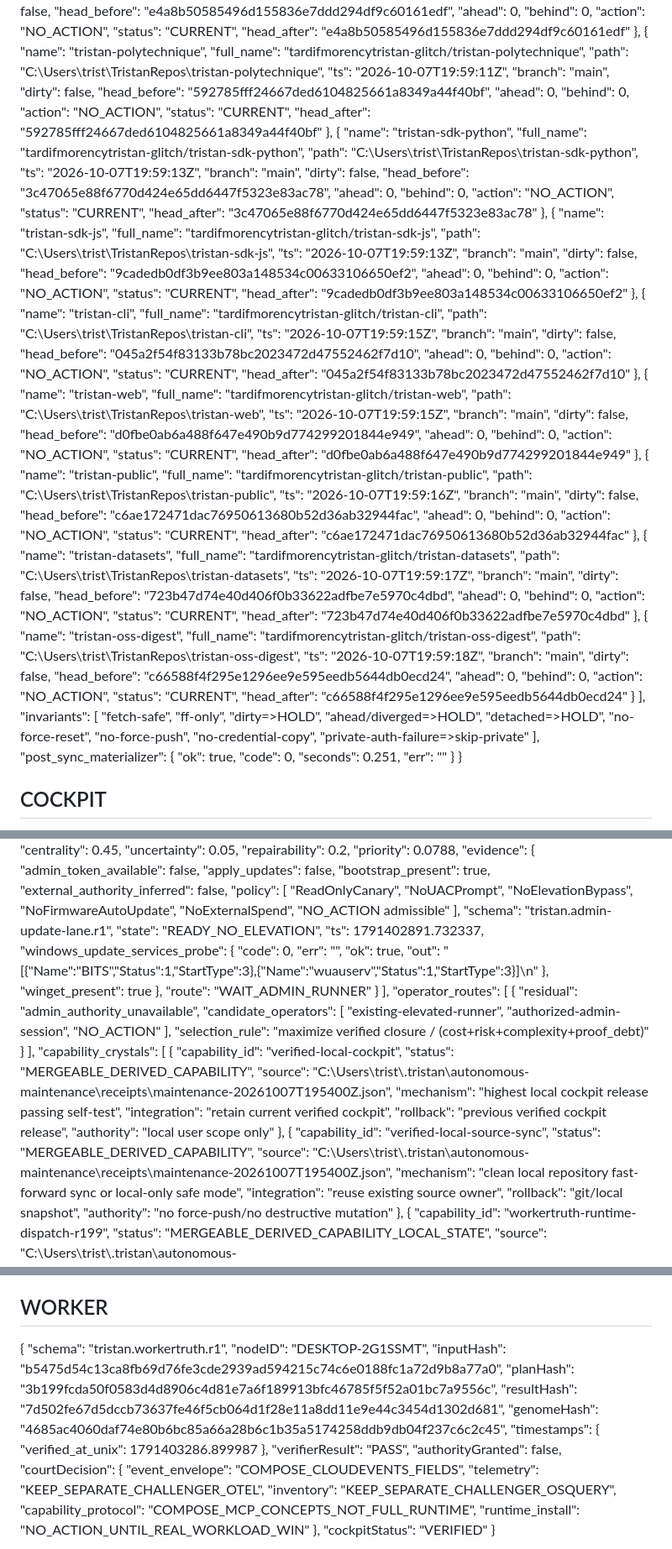
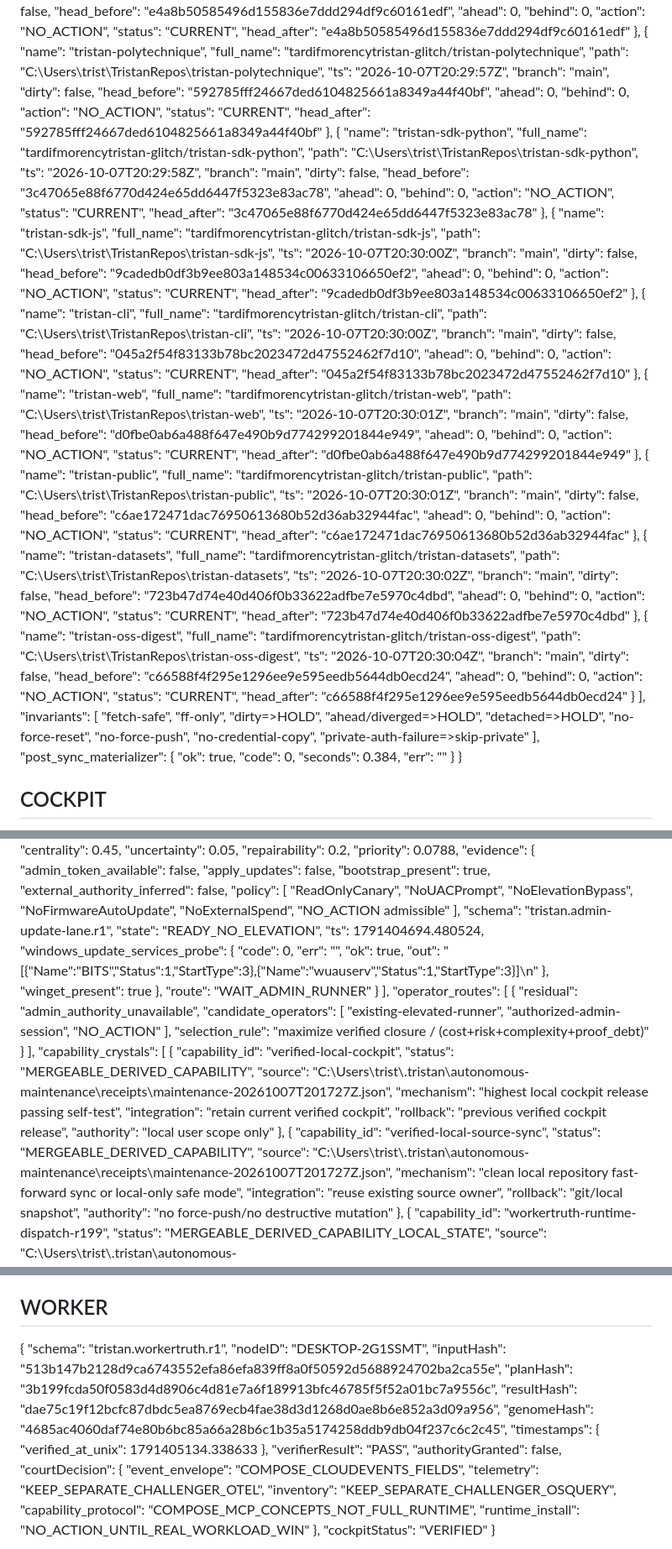
Before and after one commit to tardifmorencytristan-glitch/Tristan, a Markdown page: reports/mutable/OPERATING_STATE.md, 3 parts joined by grey strips. Shown at 84% size. Drawn GitHub-style.

```diff
--- a/reports/mutable/OPERATING_STATE.md
+++ b/reports/mutable/OPERATING_STATE.md
@@ -554,7 +554,7 @@ Generated: 2026-10-07 16:02:45
       "name": "tristan-polytechnique",
       "full_name": "tardifmorencytristan-glitch/tristan-polytechnique",
       "path": "C:\\Users\\trist\\TristanRepos\\tristan-polytechnique",
-      "ts": "2026-10-07T19:59:11Z",
+      "ts": "2026-10-07T20:29:57Z",
       "branch": "main",
       "dirty": false,
       "head_before": "592785fff24667ded6104825661a8349a44f40bf",
@@ -568,7 +568,7 @@ Generated: 2026-10-07 16:02:45
       "name": "tristan-sdk-python",
       "full_name": "tardifmorencytristan-glitch/tristan-sdk-python",
       "path": "C:\\Users\\trist\\TristanRepos\\tristan-sdk-python",
-      "ts": "2026-10-07T19:59:13Z",
+      "ts": "2026-10-07T20:29:58Z",
       "branch": "main",
       "dirty": false,
       "head_before": "3c47065e88f6770d424e65dd6447f5323e83ac78",
@@ -582,7 +582,7 @@ Generated: 2026-10-07 16:02:45
       "name": "tristan-sdk-js",
       "full_name": "tardifmorencytristan-glitch/tristan-sdk-js",
       "path": "C:\\Users\\trist\\TristanRepos\\tristan-sdk-js",
-      "ts": "2026-10-07T19:59:13Z",
+      "ts": "2026-10-07T20:30:00Z",
       "branch": "main",
       "dirty": false,
       "head_before": "9cadedb0df3b9ee803a148534c00633106650ef2",
@@ -596,7 +596,7 @@ Generated: 2026-10-07 16:02:45
       "name": "tristan-cli",
       "full_name": "tardifmorencytristan-glitch/tristan-cli",
       "path": "C:\\Users\\trist\\TristanRepos\\tristan-cli",
-      "ts": "2026-10-07T19:59:15Z",
+      "ts": "2026-10-07T20:30:00Z",
       "branch": "main",
       "dirty": false,
       "head_before": "045a2f54f83133b78bc2023472d47552462f7d10",
@@ -610,7 +610,7 @@ Generated: 2026-10-07 16:02:45
       "name": "tristan-web",
       "full_name": "tardifmorencytristan-glitch/tristan-web",
       "path": "C:\\Users\\trist\\TristanRepos\\tristan-web",
-      "ts": "2026-10-07T19:59:15Z",
+      "ts": "2026-10-07T20:30:01Z",
       "branch": "main",
       "dirty": false,
       "head_before": "d0fbe0ab6a488f647e490b9d774299201844e949",
@@ -624,7 +624,7 @@ Generated: 2026-10-07 16:02:45
       "name": "tristan-public",
       "full_name": "tardifmorencytristan-glitch/tristan-public",
       "path": "C:\\Users\\trist\\TristanRepos\\tristan-public",
-      "ts": "2026-10-07T19:59:16Z",
+      "ts": "2026-10-07T20:30:01Z",
       "branch": "main",
       "dirty": false,
       "head_before": "c6ae172471dac76950613680b52d36ab32944fac",
@@ -638,7 +638,7 @@ Generated: 2026-10-07 16:02:45
       "name": "tristan-datasets",
       "full_name": "tardifmorencytristan-glitch/tristan-datasets",
       "path": "C:\\Users\\trist\\TristanRepos\\tristan-datasets",
-      "ts": "2026-10-07T19:59:17Z",
+      "ts": "2026-10-07T20:30:02Z",
       "branch": "main",
       "dirty": false,
       "head_before": "723b47d74e40d406f0b33622adfbe7e5970c4dbd",
@@ -652,7 +652,7 @@ Generated: 2026-10-07 16:02:45
       "name": "tristan-oss-digest",
       "full_name": "tardifmorencytristan-glitch/tristan-oss-digest",
       "path": "C:\\Users\\trist\\TristanRepos\\tristan-oss-digest",
-      "ts": "2026-10-07T19:59:18Z",
+      "ts": "2026-10-07T20:30:04Z",
       "branch": "main",
       "dirty": false,
       "head_before": "c66588f4f295e1296ee9e595eedb5644db0ecd24",
@@ -677,7 +677,7 @@ Generated: 2026-10-07 16:02:45
   "post_sync_materializer": {
     "ok": true,
     "code": 0,
-    "seconds": 0.251,
+    "seconds": 0.384,
     "err": ""
   }
 }
@@ -801,7 +801,7 @@ Generated: 2026-10-07 16:02:45
         ],
         "schema": "tristan.admin-update-lane.r1",
         "state": "READY_NO_ELEVATION",
-        "ts": 1791402891.732337,
+        "ts": 1791404694.480524,
         "windows_update_services_probe": {
           "code": 0,
           "err": "",
@@ -828,7 +828,7 @@ Generated: 2026-10-07 16:02:45
     {
       "capability_id": "verified-local-cockpit",
       "status": "MERGEABLE_DERIVED_CAPABILITY",
-      "source": "C:\\Users\\trist\\.tristan\\autonomous-maintenance\\receipts\\maintenance-20261007T195400Z.json",
+      "source": "C:\\Users\\trist\\.tristan\\autonomous-maintenance\\receipts\\maintenance-20261007T201727Z.json",
       "mechanism": "highest local cockpit release passing self-test",
       "integration": "retain current verified cockpit",
       "rollback": "previous verified cockpit release",
@@ -837,7 +837,7 @@ Generated: 2026-10-07 16:02:45
     {
       "capability_id": "verified-local-source-sync",
       "status": "MERGEABLE_DERIVED_CAPABILITY",
-      "source": "C:\\Users\\trist\\.tristan\\autonomous-maintenance\\receipts\\maintenance-20261007T195400Z.json",
+      "source": "C:\\Users\\trist\\.tristan\\autonomous-maintenance\\receipts\\maintenance-20261007T201727Z.json",
       "mechanism": "clean local repository fast-forward sync or local-only safe mode",
       "integration": "reuse existing source owner",
       "rollback": "git/local snapshot",
@@ -895,12 +895,12 @@ Generated: 2026-10-07 16:02:45
 {
   "schema": "tristan.workertruth.r1",
   "nodeID": "DESKTOP-2G1SSMT",
-  "inputHash": "b5475d54c13ca8fb69d76fe3cde2939ad594215c74c6e0188fc1a72d9b8a77a0",
+  "inputHash": "513b147b2128d9ca6743552efa86efa839ff8a0f50592d5688924702ba2ca55e",
   "planHash": "3b199fcda50f0583d4d8906c4d81e7a6f189913bfc46785f5f52a01bc7a9556c",
-  "resultHash": "7d502fe67d5dccb73637fe46f5cb064d1f28e11a8dd11e9e44c3454d1302d681",
+  "resultHash": "dae75c19f12bcfc87dbdc5ea8769ecb4fae38d3d1268d0ae8b6e852a3d09a956",
   "genomeHash": "4685ac4060daf74e80b6bc85a66a28b6c1b35a5174258ddb9db04f237c6c2c45",
   "timestamps": {
-    "verified_at_unix": 1791403286.899987
+    "verified_at_unix": 1791405134.338633
   },
   "verifierResult": "PASS",
   "authorityGranted": false,
```
Also changed, not shown: other parts of reports/mutable/OPERATING_STATE.md (+47 -47 lines).
